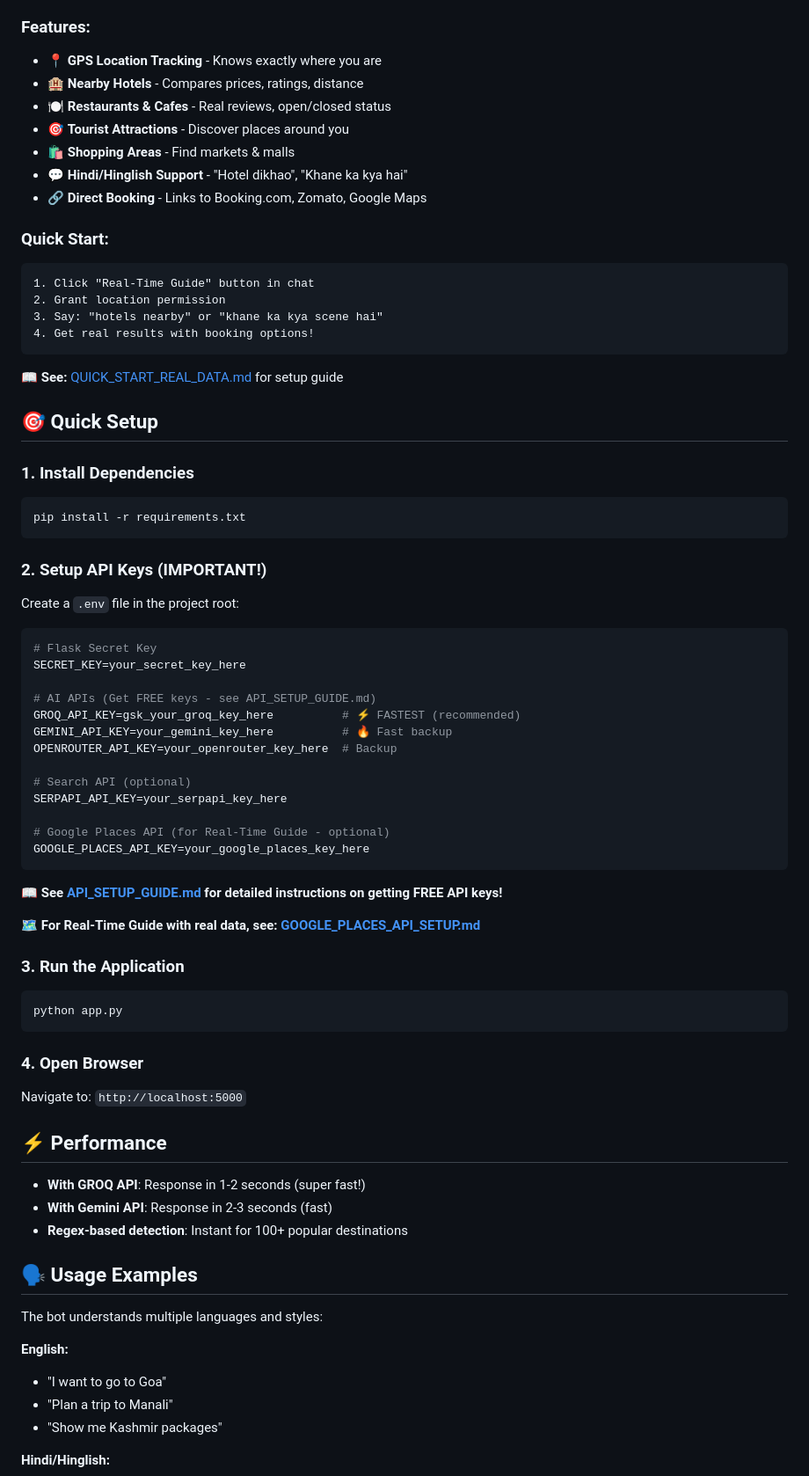
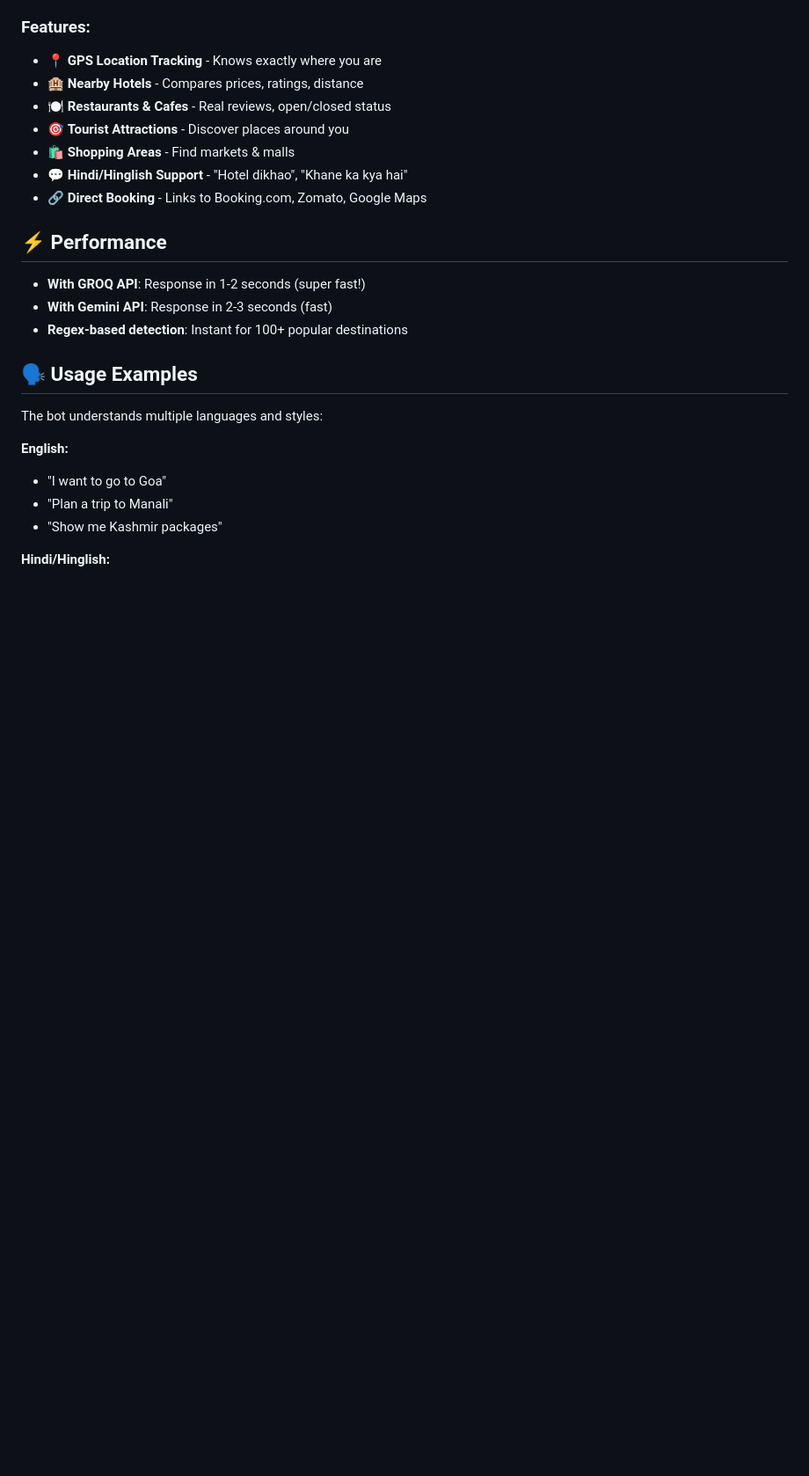
Before and after one commit to Kartikeysharma1972/Travelbuddy, a Markdown page: README.md, the part around one of its changes. Shown at 88% size. Rendered like a GitHub page; blank space fills up the shorter version.

````diff
--- a/README.md
+++ b/README.md
@@ -34,54 +34,6 @@ A smart AI-powered travel planning assistant that helps users discover destinati
 - 💬 **Hindi/Hinglish Support** - "Hotel dikhao", "Khane ka kya hai"
 - 🔗 **Direct Booking** - Links to Booking.com, Zomato, Google Maps
 
-### Quick Start:
-```
-1. Click "Real-Time Guide" button in chat
-2. Grant location permission
-3. Say: "hotels nearby" or "khane ka kya scene hai"
-4. Get real results with booking options!
-```
-
-📖 **See:** [QUICK_START_REAL_DATA.md](QUICK_START_REAL_DATA.md) for setup guide
-
-## 🎯 Quick Setup
-
-### 1. Install Dependencies
-```bash
-pip install -r requirements.txt
-```
-
-### 2. Setup API Keys (IMPORTANT!)
-
-Create a `.env` file in the project root:
-
-```env
-# Flask Secret Key
-SECRET_KEY=your_secret_key_here
-
-# AI APIs (Get FREE keys - see API_SETUP_GUIDE.md)
-GROQ_API_KEY=gsk_your_groq_key_here          # ⚡ FASTEST (recommended)
-GEMINI_API_KEY=your_gemini_key_here          # 🔥 Fast backup
-OPENROUTER_API_KEY=your_openrouter_key_here  # Backup
-
-# Search API (optional)
-SERPAPI_API_KEY=your_serpapi_key_here
-
-# Google Places API (for Real-Time Guide - optional)
-GOOGLE_PLACES_API_KEY=your_google_places_key_here
-```
-
-**📖 See [API_SETUP_GUIDE.md](API_SETUP_GUIDE.md) for detailed instructions on getting FREE API keys!**
-
-**🗺️ For Real-Time Guide with real data, see: [GOOGLE_PLACES_API_SETUP.md](GOOGLE_PLACES_API_SETUP.md)**
-
-### 3. Run the Application
-```bash
-python app.py
-```
-
-### 4. Open Browser
-Navigate to: `http://localhost:5000`
 
 ## ⚡ Performance
 
````
Also changed, not shown: other parts of README.md (+0 -30 lines).
